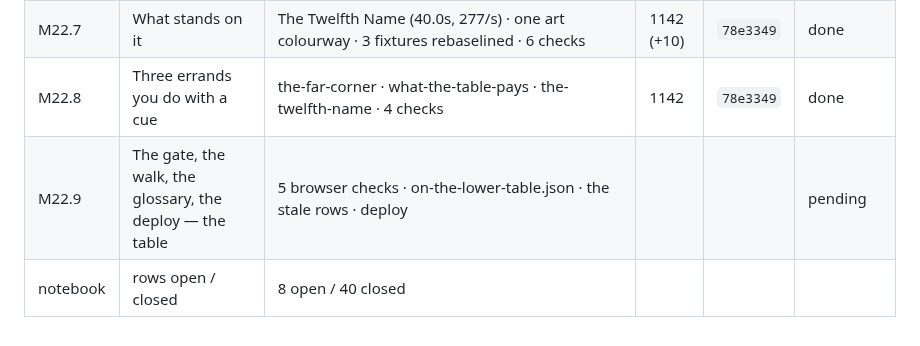
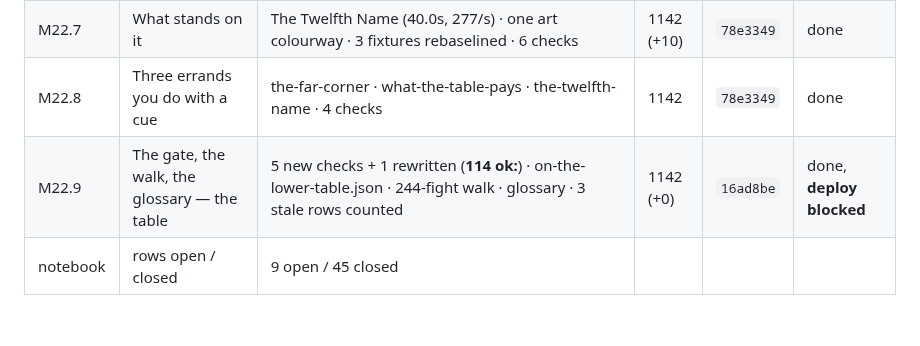
Before and after one commit to sgilson7/gear-master-2d, a Markdown page: MILESTONES.md, the part around the change. GitHub-like rendering.

Commit message:
MILESTONES.md: M22.9 — 114 ok lines
Co-Authored-By: Claude Opus 5 <noreply@anthropic.com>
Claude-Session: https://claude.ai/code/session_01V2BWiX8ATo7GiPBaqbi84v

```diff
--- a/MILESTONES.md
+++ b/MILESTONES.md
@@ -173,5 +173,5 @@ Notebook: **63 rows, 0 open.**
 | M22.6 | The table | the-lower-table · **the-cup** (31 maps) · 17+4 places · 6 events · 4 lints · 2 rounds | 1132 (+8) | `b8a539d` | done, **1 red on purpose** |
 | M22.7 | What stands on it | The Twelfth Name (40.0s, 277/s) · one art colourway · 3 fixtures rebaselined · 6 checks | 1142 (+10) | `78e3349` | done |
 | M22.8 | Three errands you do with a cue | the-far-corner · what-the-table-pays · the-twelfth-name · 4 checks | 1142 | `78e3349` | done |
-| M22.9 | The gate, the walk, the glossary, the deploy — the table | 5 browser checks · on-the-lower-table.json · the stale rows · deploy | | | pending |
-| notebook | rows open / closed | 8 open / 40 closed | | | |
+| M22.9 | The gate, the walk, the glossary — the table | 5 new checks + 1 rewritten (**114 ok:**) · on-the-lower-table.json · 244-fight walk · glossary · 3 stale rows counted | 1142 (+0) | `16ad8be` | done, **deploy blocked** |
+| notebook | rows open / closed | 9 open / 45 closed | | | |
```
